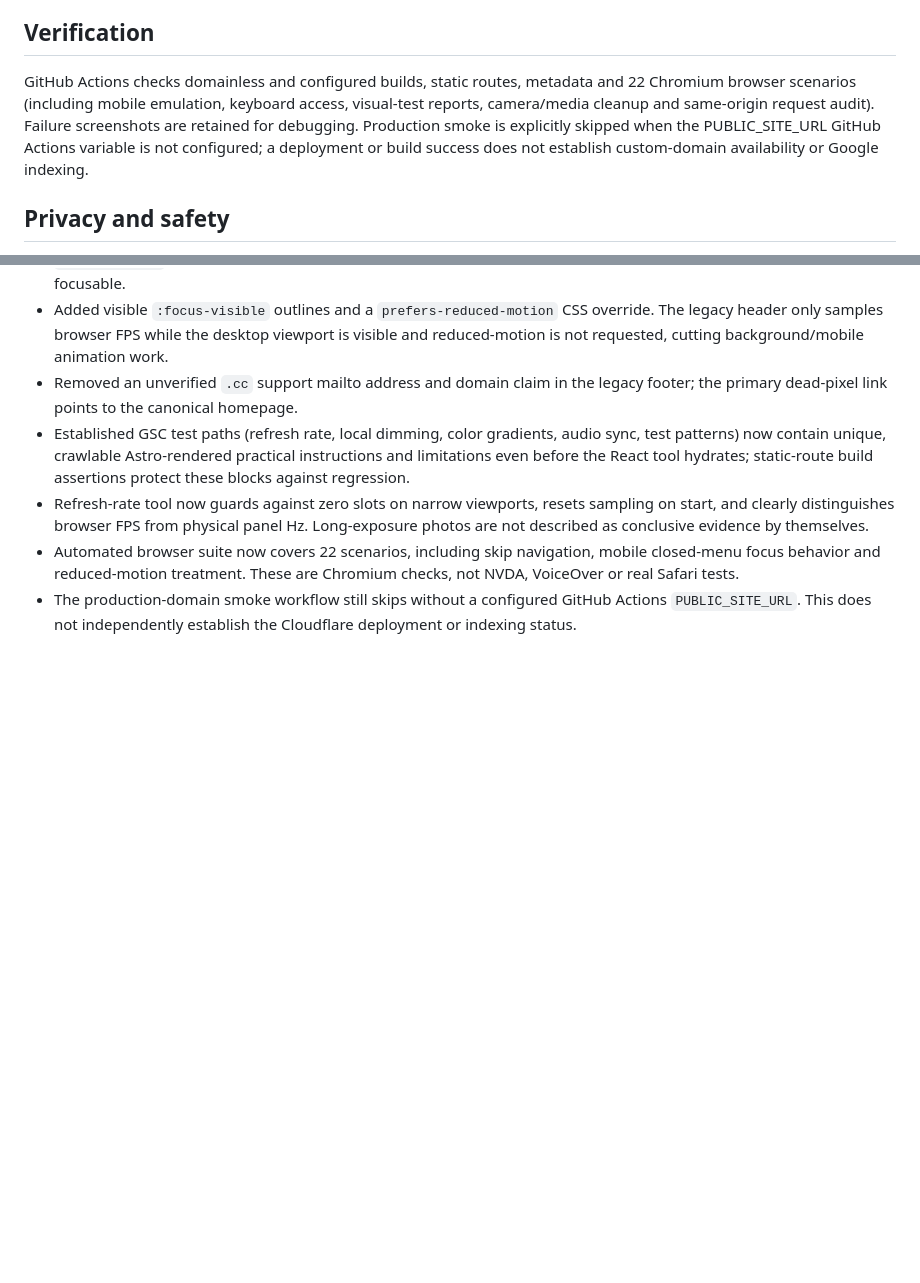
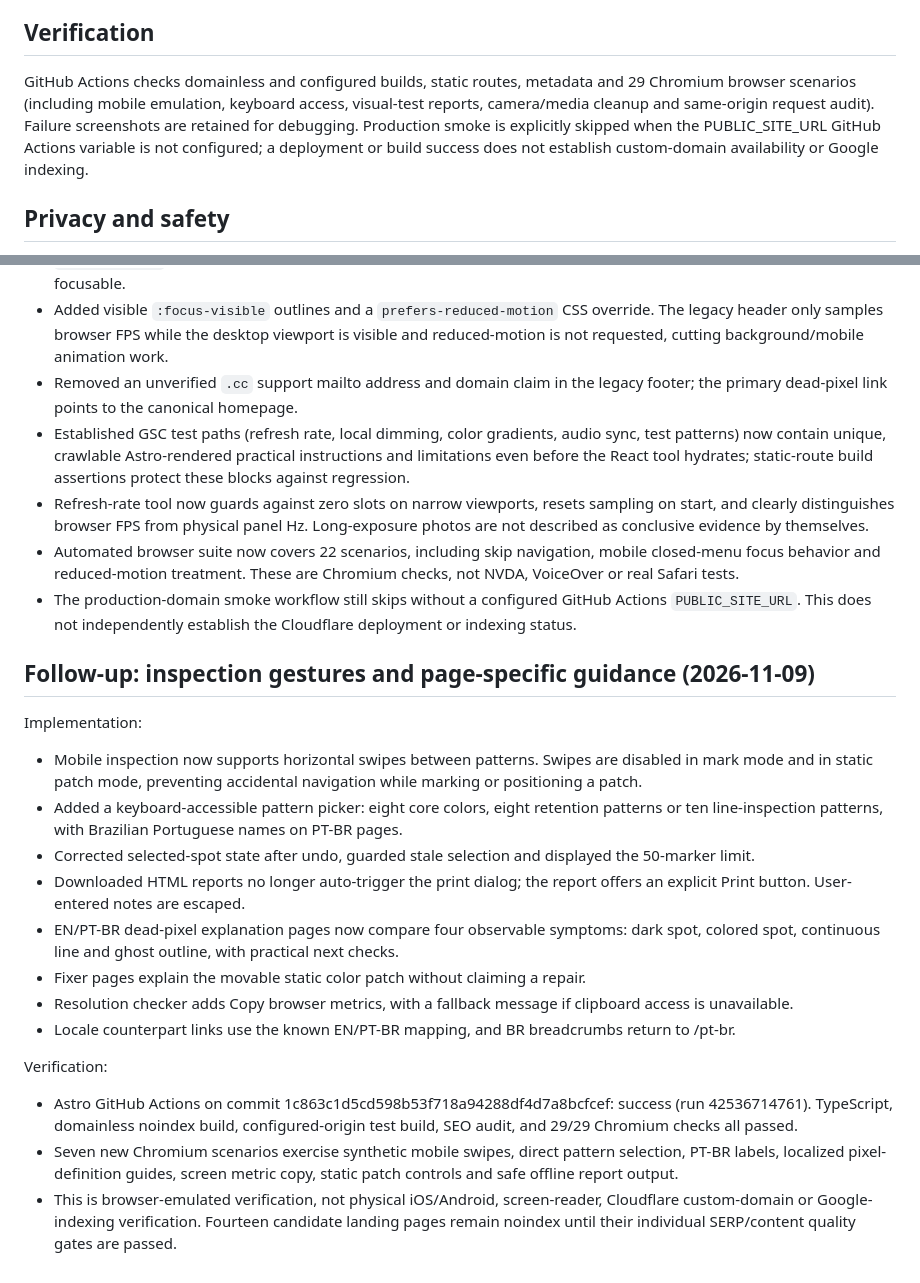
Before and after one commit to zqfqe/Dead-Pixel-Test, a Markdown page: README.md, 2 parts joined by grey strips. GitHub-like rendering; blank space fills up the shorter version.

Commit message:
docs: record gesture controls, multilingual pages and 29-case browser acceptance

```diff
--- a/README.md
+++ b/README.md
@@ -43,7 +43,7 @@ Existing GSC routes such as \`/tests/refresh-rate\`, \`/tests/local-dimming\`, \
 
 ## Verification
 
-GitHub Actions checks domainless and configured builds, static routes, metadata and 22 Chromium browser scenarios (including mobile emulation, keyboard access, visual-test reports, camera/media cleanup and same-origin request audit). Failure screenshots are retained for debugging. Production smoke is explicitly skipped when the PUBLIC_SITE_URL GitHub Actions variable is not configured; a deployment or build success does not establish custom-domain availability or Google indexing.
+GitHub Actions checks domainless and configured builds, static routes, metadata and 29 Chromium browser scenarios (including mobile emulation, keyboard access, visual-test reports, camera/media cleanup and same-origin request audit). Failure screenshots are retained for debugging. Production smoke is explicitly skipped when the PUBLIC_SITE_URL GitHub Actions variable is not configured; a deployment or build success does not establish custom-domain availability or Google indexing.
 
 
 ## Privacy and safety
@@ -67,3 +67,20 @@ GitHub Actions checks domainless and configured builds, static routes, metadata
 - Refresh-rate tool now guards against zero slots on narrow viewports, resets sampling on start, and clearly distinguishes browser FPS from physical panel Hz. Long-exposure photos are not described as conclusive evidence by themselves.
 - Automated browser suite now covers 22 scenarios, including skip navigation, mobile closed-menu focus behavior and reduced-motion treatment. These are Chromium checks, not NVDA, VoiceOver or real Safari tests.
 - The production-domain smoke workflow still skips without a configured GitHub Actions `PUBLIC_SITE_URL`. This does not independently establish the Cloudflare deployment or indexing status.
+
+## Follow-up: inspection gestures and page-specific guidance (2026-11-09)
+
+Implementation:
+- Mobile inspection now supports horizontal swipes between patterns. Swipes are disabled in mark mode and in static patch mode, preventing accidental navigation while marking or positioning a patch.
+- Added a keyboard-accessible pattern picker: eight core colors, eight retention patterns or ten line-inspection patterns, with Brazilian Portuguese names on PT-BR pages.
+- Corrected selected-spot state after undo, guarded stale selection and displayed the 50-marker limit.
+- Downloaded HTML reports no longer auto-trigger the print dialog; the report offers an explicit Print button. User-entered notes are escaped.
+- EN/PT-BR dead-pixel explanation pages now compare four observable symptoms: dark spot, colored spot, continuous line and ghost outline, with practical next checks.
+- Fixer pages explain the movable static color patch without claiming a repair.
+- Resolution checker adds Copy browser metrics, with a fallback message if clipboard access is unavailable.
+- Locale counterpart links use the known EN/PT-BR mapping, and BR breadcrumbs return to /pt-br.
+
+Verification:
+- Astro GitHub Actions on commit 1c863c1d5cd598b53f718a94288df4d7a8bcfcef: success (run 42536714761). TypeScript, domainless noindex build, configured-origin test build, SEO audit, and 29/29 Chromium checks all passed.
+- Seven new Chromium scenarios exercise synthetic mobile swipes, direct pattern selection, PT-BR labels, localized pixel-definition guides, screen metric copy, static patch controls and safe offline report output.
+- This is browser-emulated verification, not physical iOS/Android, screen-reader, Cloudflare custom-domain or Google-indexing verification. Fourteen candidate landing pages remain noindex until their individual SERP/content quality gates are passed.
```
